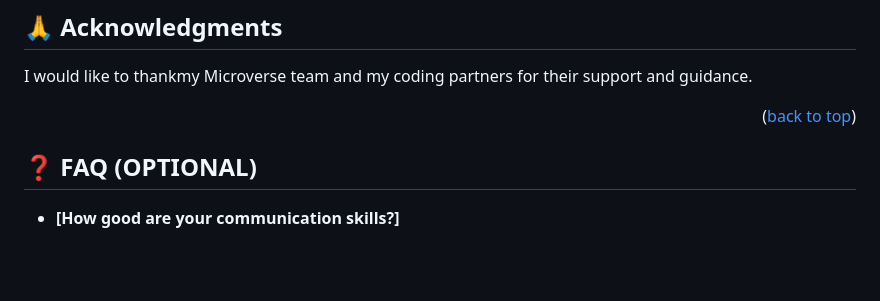
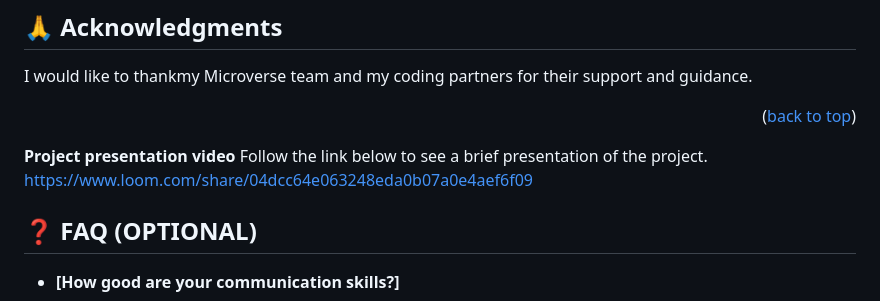
Before and after one commit to stephenkati/Portfolio-setup-and-mobile-first, a Markdown page: README.md, the part around the change. Drawn GitHub-style; blank space fills up the shorter version.

Commit message:
Add Loom video presentation

```diff
--- a/README.md
+++ b/README.md
@@ -252,6 +252,10 @@ I would like to thankmy Microverse team and my coding partners for their support
 
 <p align="right">(<a href="#readme-top">back to top</a>)</p>
 
+**Project presentation video**
+Follow the link below to see a brief presentation of the project.
+https://www.loom.com/share/04dcc64e063248eda0b07a0e4aef6f09
+
 <!-- FAQ (optional) -->
 
 ## ❓ FAQ (OPTIONAL) <a name="faq"></a>
```
